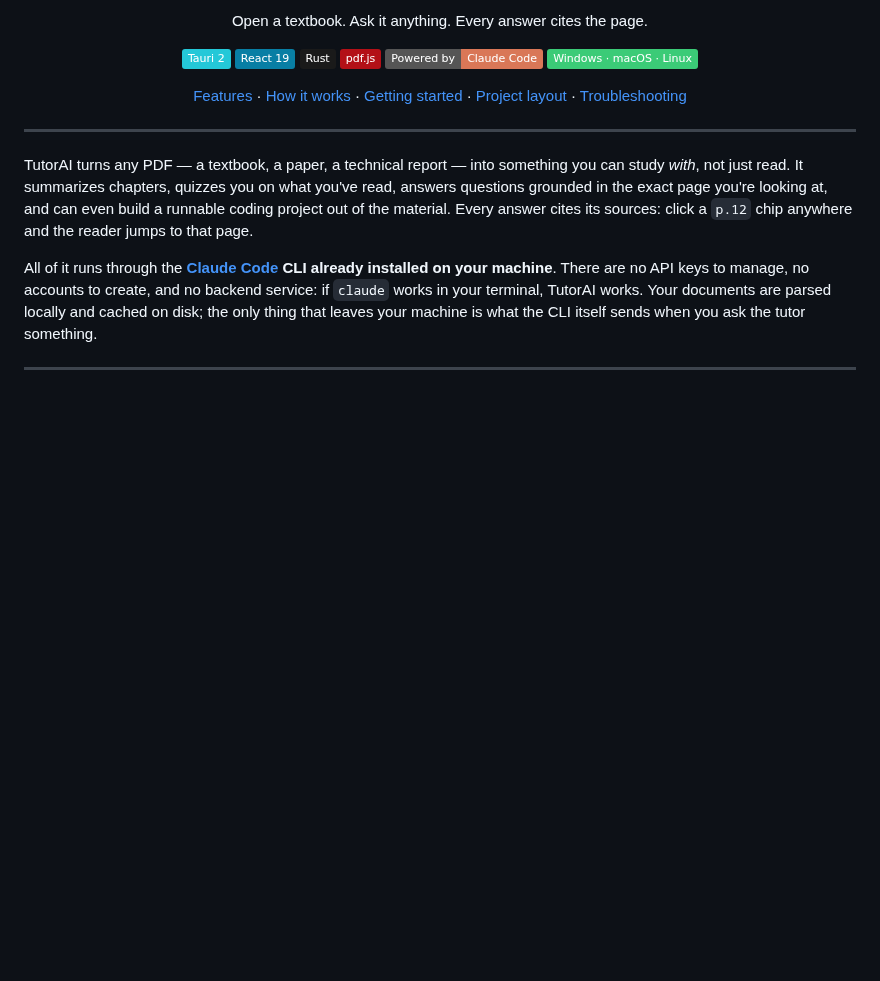
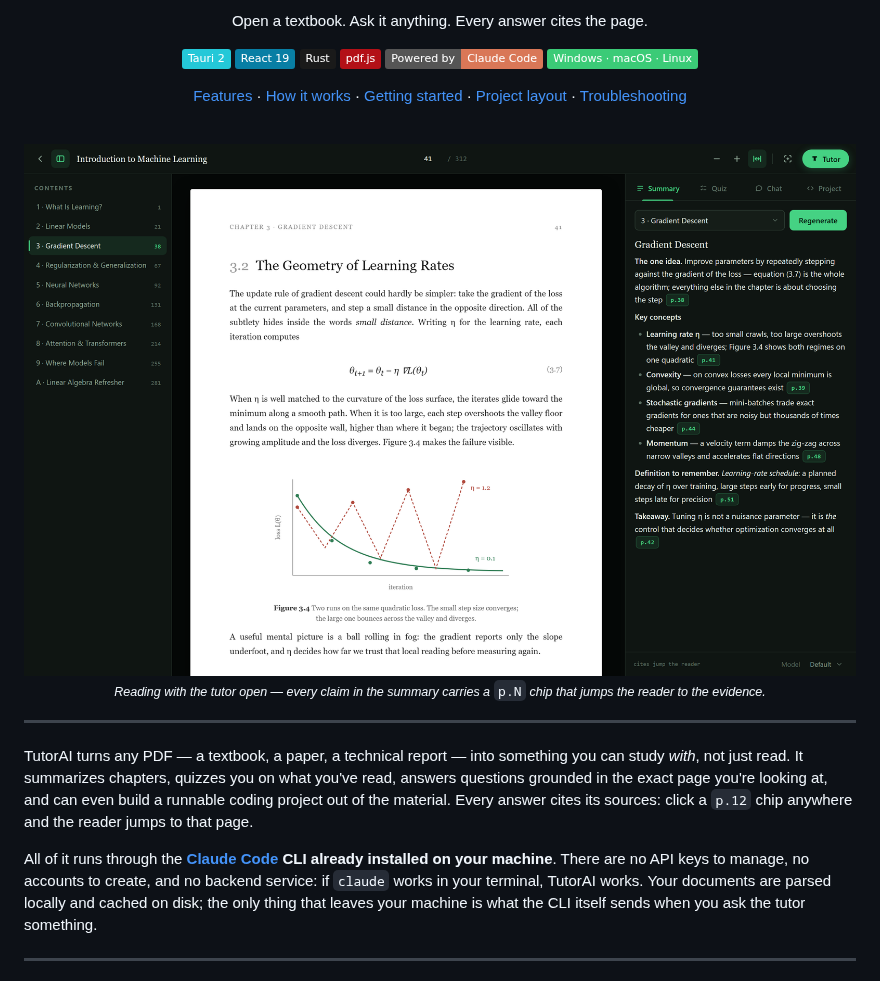
Before and after one commit to NooberCong/tutorai, a Markdown page: README.md, the part around one of its changes. GitHub-like rendering; pictures changed too: docs/screenshots/reader.png (added); badges without logos; blank space fills up the shorter version.

```diff
--- a/README.md
+++ b/README.md
@@ -16,6 +16,11 @@ Open a textbook. Ask it anything. Every answer cites the page.
 ![Platforms](https://img.shields.io/badge/Windows_·_macOS_·_Linux-3BCB77)
 
 [Features](#features) · [How it works](#how-it-works) · [Getting started](#getting-started) · [Project layout](#project-layout) · [Troubleshooting](#troubleshooting)
+
+<br/>
+
+<img src="docs/screenshots/reader.png" alt="TutorAI reading a textbook: chapter outline on the left, the PDF in the middle, and a page-cited AI summary in the tutor panel" width="100%" />
+<sub><i>Reading with the tutor open — every claim in the summary carries a</i> <code>p.N</code> <i>chip that jumps the reader to the evidence.</i></sub>
 
 </div>
 
```
Also changed, not shown: other parts of README.md (+8 -0 lines), docs/screenshots/chat.png (added), docs/screenshots/quiz.png (added).
